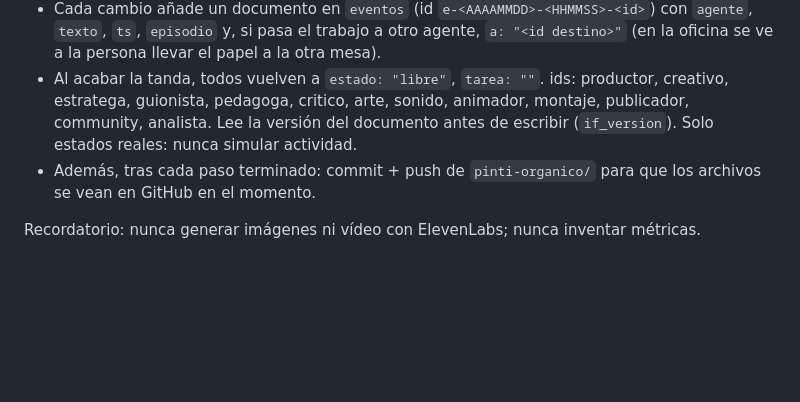
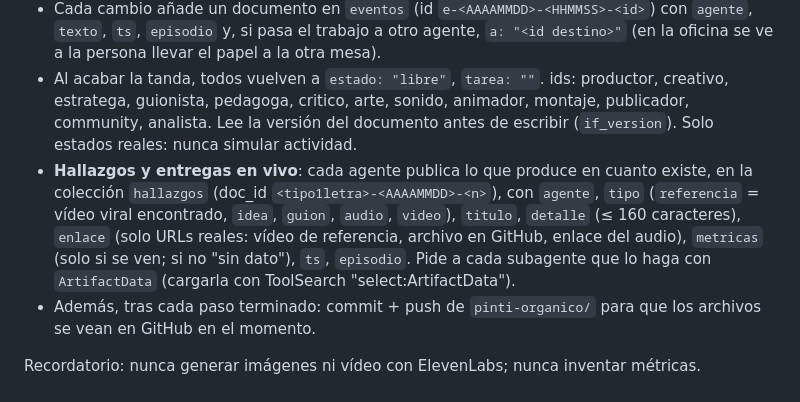
Before and after one commit to diogcosta909-ctrl/VideosTime, a Markdown page: .claude/commands/pinti-viral.md, the part around the change. GitHub-like rendering; blank space fills up the shorter version.

Commit message:
Oficina: hallazgos y entregas en vivo
Co-Authored-By: Claude Opus 5.5 <noreply@anthropic.com>
Claude-Session: https://claude.ai/code/session_01Sn9RN3m6ShMDi94QW1zGui

```diff
--- a/.claude/commands/pinti-viral.md
+++ b/.claude/commands/pinti-viral.md
@@ -38,6 +38,7 @@ Con la herramienta `ArtifactData` (url de arriba), en un solo `batch` por cambio
 - Cada cambio añade un documento en `eventos` (id `e-<AAAAMMDD>-<HHMMSS>-<id>`) con `agente`, `texto`, `ts`, `episodio` y, si pasa el trabajo a otro agente, `a: "<id destino>"` (en la oficina se ve a la persona llevar el papel a la otra mesa).
 - Al acabar la tanda, todos vuelven a `estado: "libre"`, `tarea: ""`.
 ids: productor, creativo, estratega, guionista, pedagoga, critico, arte, sonido, animador, montaje, publicador, community, analista. Lee la versión del documento antes de escribir (`if_version`). Solo estados reales: nunca simular actividad.
+- **Hallazgos y entregas en vivo**: cada agente publica lo que produce en cuanto existe, en la colección `hallazgos` (doc_id `<tipo1letra>-<AAAAMMDD>-<n>`), con `agente`, `tipo` (`referencia` = vídeo viral encontrado, `idea`, `guion`, `audio`, `video`), `titulo`, `detalle` (≤ 160 caracteres), `enlace` (solo URLs reales: vídeo de referencia, archivo en GitHub, enlace del audio), `metricas` (solo si se ven; si no "sin dato"), `ts`, `episodio`. Pide a cada subagente que lo haga con `ArtifactData` (cargarla con ToolSearch "select:ArtifactData").
 - Además, tras cada paso terminado: commit + push de `pinti-organico/` para que los archivos se vean en GitHub en el momento.
 
 Recordatorio: nunca generar imágenes ni vídeo con ElevenLabs; nunca inventar métricas.
```
